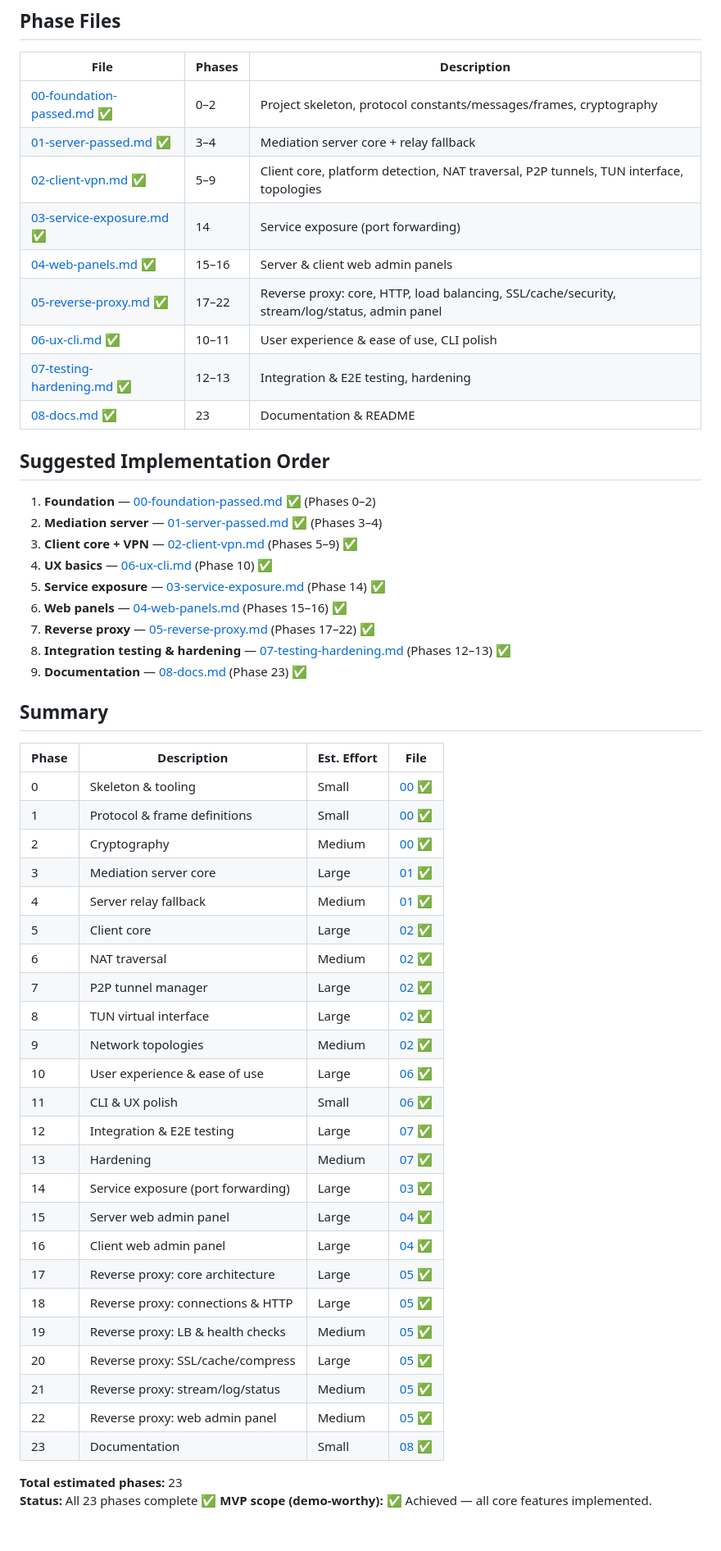
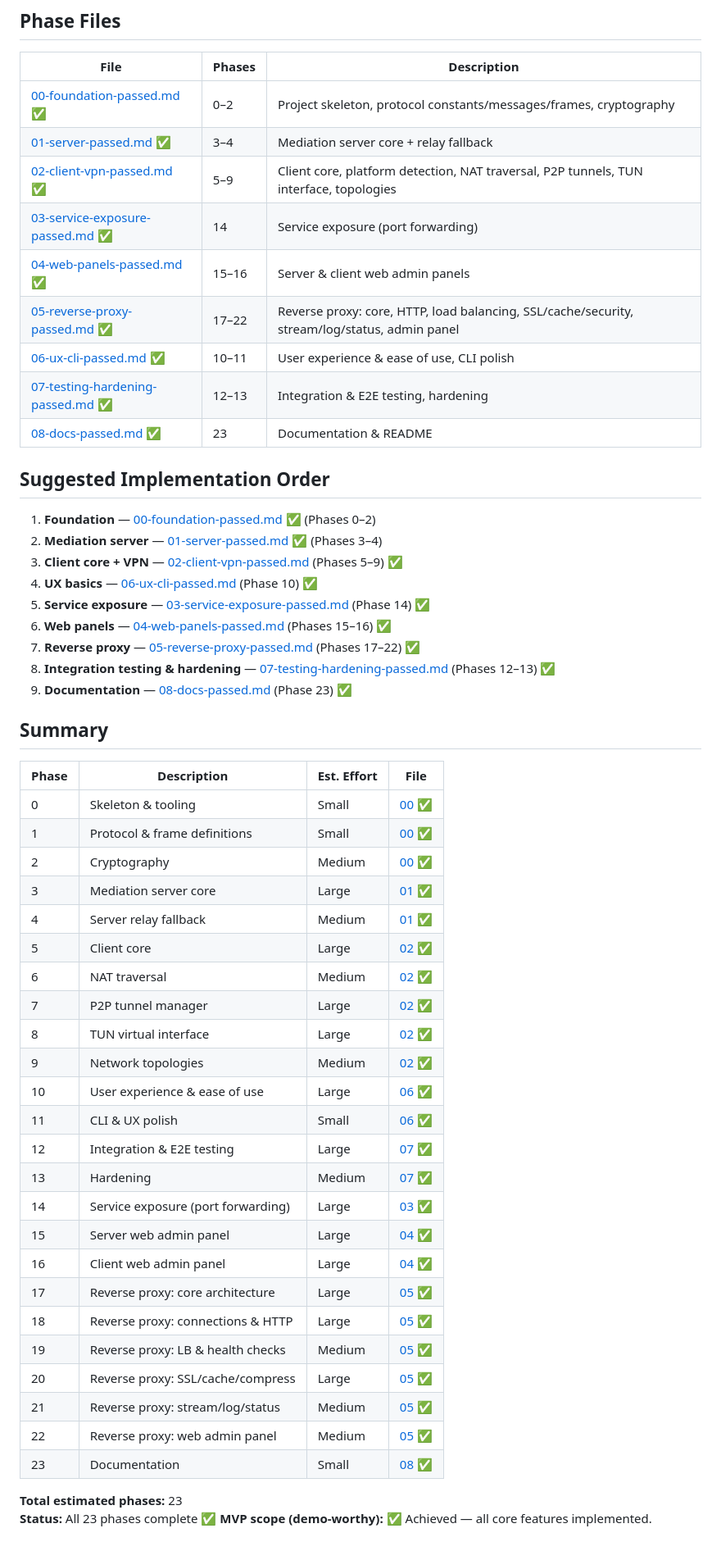
Before and after one commit to HoomanJCode/LocalNetwork_Ecosystem, a Markdown page: TODO.md, the part around the change printed below. Shown: that part at 82% size. Drawn GitHub-style.

Commit message:
docs(todos): fix stale links to renamed *-passed.md files
Updated TODO.md Phase Files, Implementation Order, and Summary table
links to point to the renamed *-passed.md filenames.

```diff
--- a/TODO.md
+++ b/TODO.md
@@ -14,25 +14,25 @@ phase numbering so cross-references stay stable.
 |------|--------|-------------|
 | [00-foundation-passed.md](docs/todos/00-foundation-passed.md) ✅ | 0–2 | Project skeleton, protocol constants/messages/frames, cryptography |
 | [01-server-passed.md](docs/todos/01-server-passed.md) ✅ | 3–4 | Mediation server core + relay fallback |
-| [02-client-vpn.md](docs/todos/02-client-vpn.md) ✅ | 5–9 | Client core, platform detection, NAT traversal, P2P tunnels, TUN interface, topologies |
-| [03-service-exposure.md](docs/todos/03-service-exposure.md) ✅ | 14 | Service exposure (port forwarding) |
-| [04-web-panels.md](docs/todos/04-web-panels.md) ✅ | 15–16 | Server & client web admin panels |
-| [05-reverse-proxy.md](docs/todos/05-reverse-proxy.md) ✅ | 17–22 | Reverse proxy: core, HTTP, load balancing, SSL/cache/security, stream/log/status, admin panel |
-| [06-ux-cli.md](docs/todos/06-ux-cli.md) ✅ | 10–11 | User experience & ease of use, CLI polish |
-| [07-testing-hardening.md](docs/todos/07-testing-hardening.md) ✅ | 12–13 | Integration & E2E testing, hardening |
-| [08-docs.md](docs/todos/08-docs.md) ✅ | 23 | Documentation & README |
+| [02-client-vpn-passed.md](docs/todos/02-client-vpn-passed.md) ✅ | 5–9 | Client core, platform detection, NAT traversal, P2P tunnels, TUN interface, topologies |
+| [03-service-exposure-passed.md](docs/todos/03-service-exposure-passed.md) ✅ | 14 | Service exposure (port forwarding) |
+| [04-web-panels-passed.md](docs/todos/04-web-panels-passed.md) ✅ | 15–16 | Server & client web admin panels |
+| [05-reverse-proxy-passed.md](docs/todos/05-reverse-proxy-passed.md) ✅ | 17–22 | Reverse proxy: core, HTTP, load balancing, SSL/cache/security, stream/log/status, admin panel |
+| [06-ux-cli-passed.md](docs/todos/06-ux-cli-passed.md) ✅ | 10–11 | User experience & ease of use, CLI polish |
+| [07-testing-hardening-passed.md](docs/todos/07-testing-hardening-passed.md) ✅ | 12–13 | Integration & E2E testing, hardening |
+| [08-docs-passed.md](docs/todos/08-docs-passed.md) ✅ | 23 | Documentation & README |
 
 ## Suggested Implementation Order
 
 1. **Foundation** — [00-foundation-passed.md](docs/todos/00-foundation-passed.md) ✅ (Phases 0–2)
 2. **Mediation server** — [01-server-passed.md](docs/todos/01-server-passed.md) ✅ (Phases 3–4)
-3. **Client core + VPN** — [02-client-vpn.md](docs/todos/02-client-vpn.md) (Phases 5–9) ✅
-4. **UX basics** — [06-ux-cli.md](docs/todos/06-ux-cli.md) (Phase 10) ✅
-5. **Service exposure** — [03-service-exposure.md](docs/todos/03-service-exposure.md) (Phase 14) ✅
-6. **Web panels** — [04-web-panels.md](docs/todos/04-web-panels.md) (Phases 15–16) ✅
-7. **Reverse proxy** — [05-reverse-proxy.md](docs/todos/05-reverse-proxy.md) (Phases 17–22) ✅
-8. **Integration testing & hardening** — [07-testing-hardening.md](docs/todos/07-testing-hardening.md) (Phases 12–13) ✅
-9. **Documentation** — [08-docs.md](docs/todos/08-docs.md) (Phase 23) ✅
+3. **Client core + VPN** — [02-client-vpn-passed.md](docs/todos/02-client-vpn-passed.md) (Phases 5–9) ✅
+4. **UX basics** — [06-ux-cli-passed.md](docs/todos/06-ux-cli-passed.md) (Phase 10) ✅
+5. **Service exposure** — [03-service-exposure-passed.md](docs/todos/03-service-exposure-passed.md) (Phase 14) ✅
+6. **Web panels** — [04-web-panels-passed.md](docs/todos/04-web-panels-passed.md) (Phases 15–16) ✅
+7. **Reverse proxy** — [05-reverse-proxy-passed.md](docs/todos/05-reverse-proxy-passed.md) (Phases 17–22) ✅
+8. **Integration testing & hardening** — [07-testing-hardening-passed.md](docs/todos/07-testing-hardening-passed.md) (Phases 12–13) ✅
+9. **Documentation** — [08-docs-passed.md](docs/todos/08-docs-passed.md) (Phase 23) ✅
 
 ## Summary
 
```
Also changed, not shown: other parts of TODO.md (+19 -19 lines).
